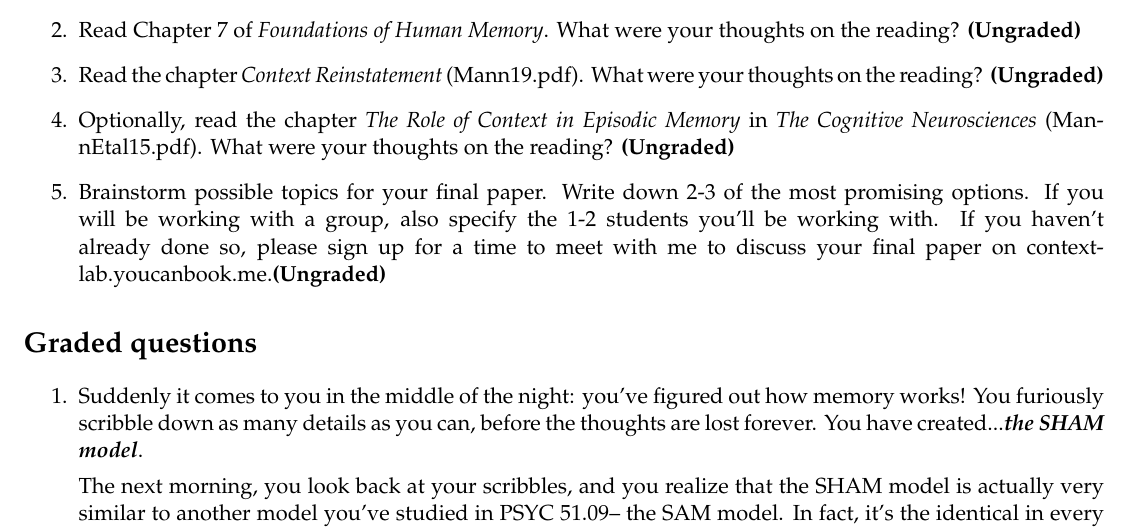
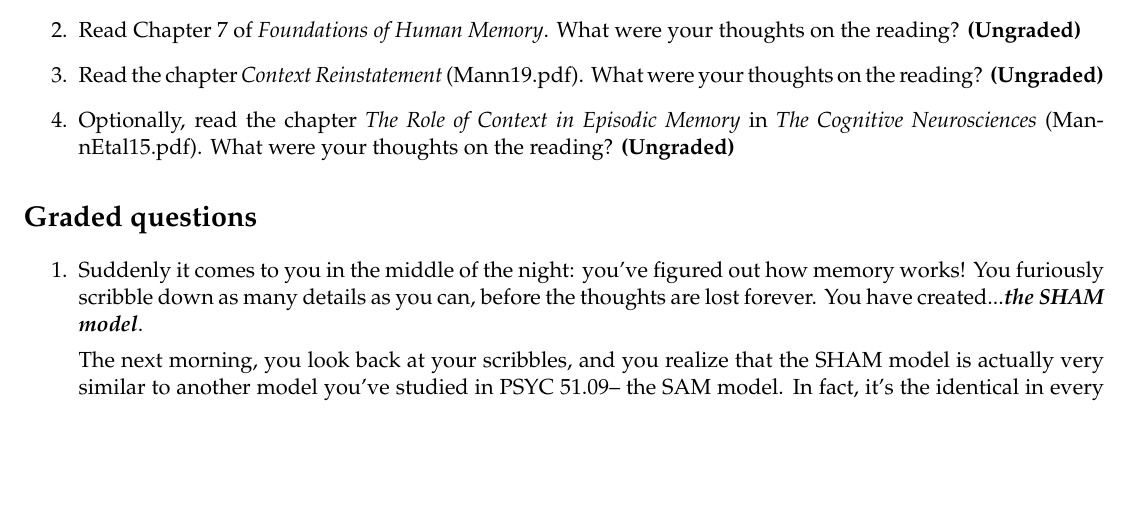
Before and after one commit to ContextLab/human-memory, a LaTeX problem sheet (problem sets/current year/problem set 6/problem set 6.tex): part of page 1 of 2, cut so that both start at the same text, the shorter picture padded with empty space. Compiled offline with pdfLaTeX.

Commit message:
removed reference to final paper from PS6

```diff
--- a/problem sets/current year/problem set 6/problem set 6.tex
+++ b/problem sets/current year/problem set 6/problem set 6.tex
@@ -39,12 +39,6 @@ You must upload your answers before the due date in order to receive credit.  No
   (MannEtal15.pdf).  What were your thoughts on the reading?
   \textbf{(Ungraded)}
 
-
-\item Brainstorm possible topics for your final paper.  Write down 2-3
-  of the most promising options.  If you will be working with a group,
-  also specify the 1-2 students you'll be working with. If you haven't
-  already done so, please sign up for a time to meet with me to
-  discuss your final paper on context-lab.youcanbook.me.\textbf{(Ungraded)}
 \end{enumerate}
 
 \section*{Graded questions}
```
Also changed, not shown: problem sets/current year/problem set 6/problem set 6.pdf.
